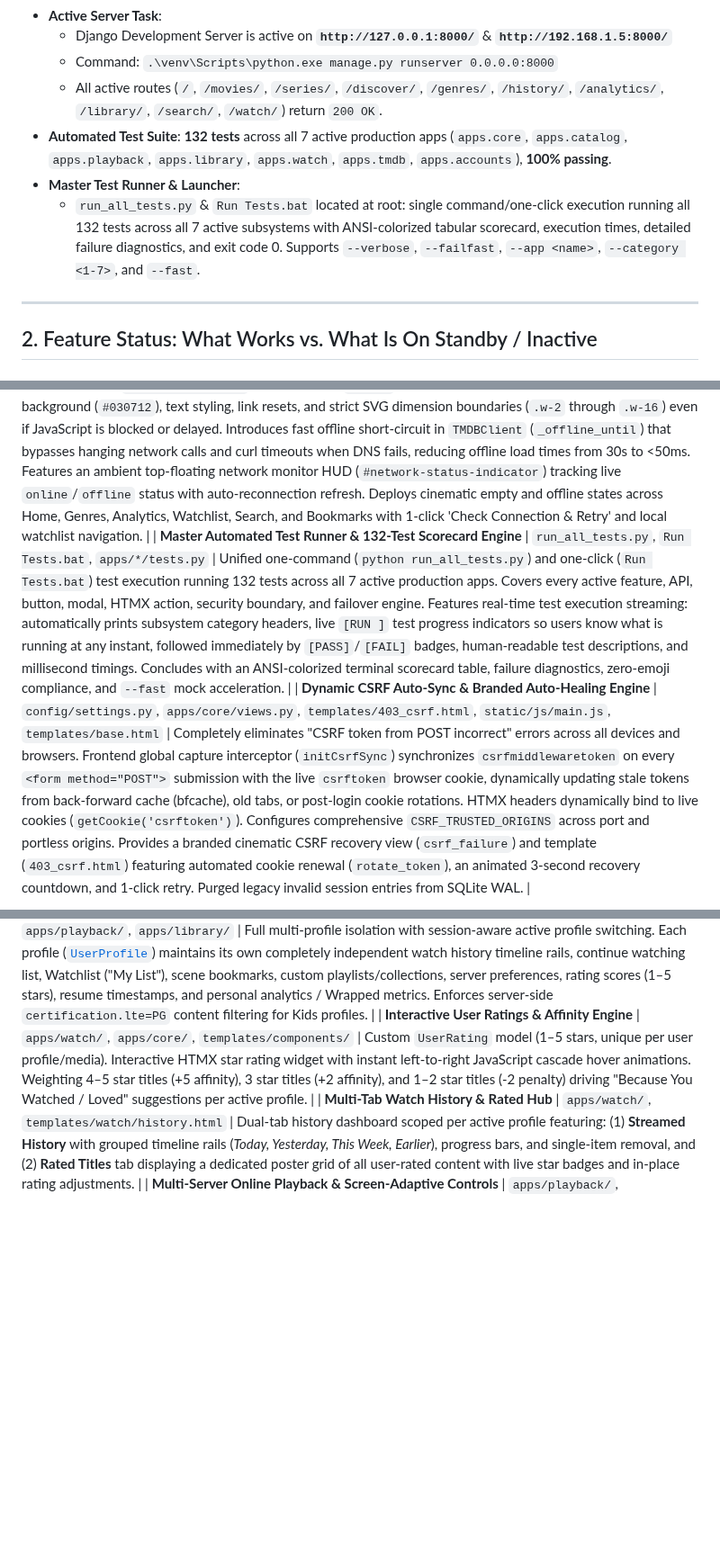
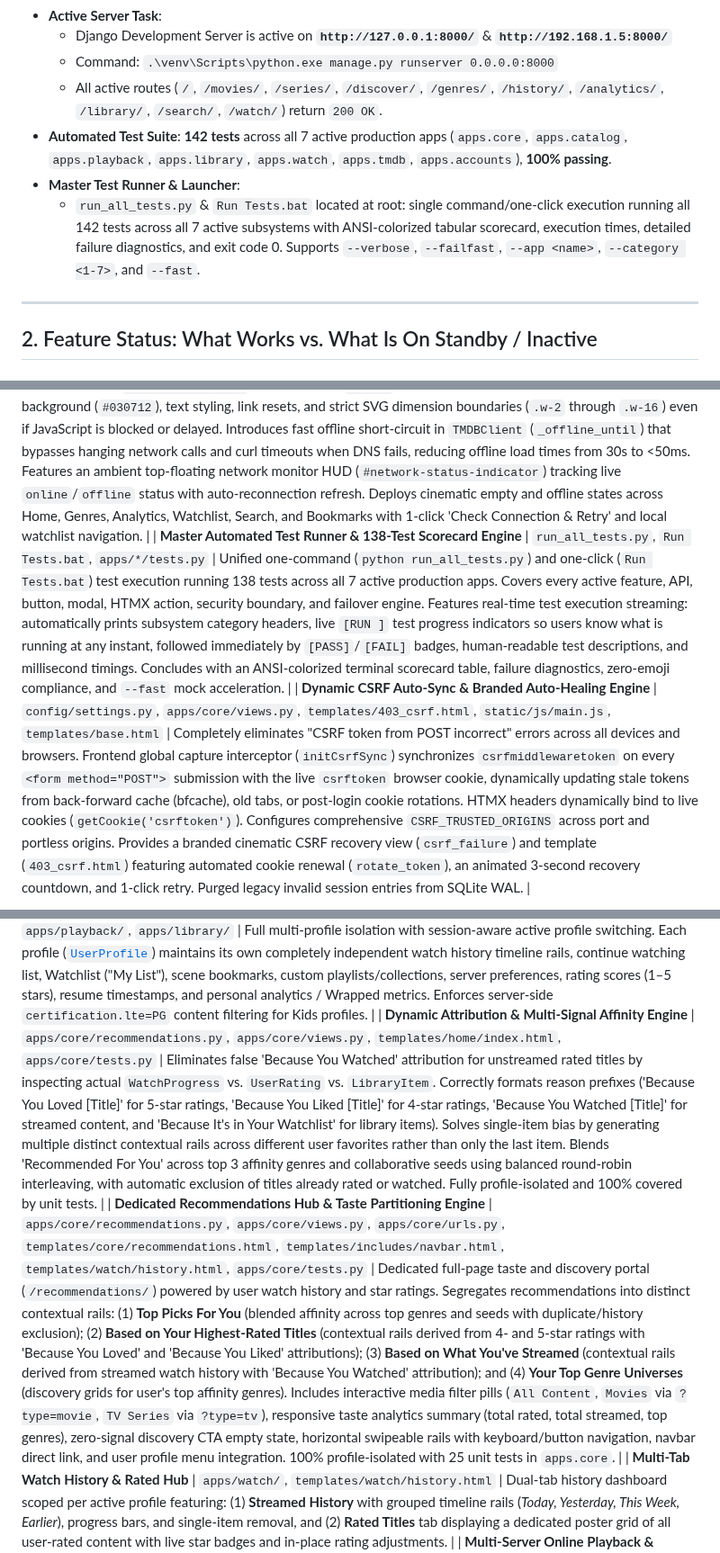
Before and after one commit to omtiwari17/Filvora, a Markdown page: agents.md, 3 parts joined by grey strips. Shown at 90% size. Drawn GitHub-style; blank space fills up the shorter version.

Commit message:
docs: update AGENTS.md with recommendations hub specs and 142-test count

```diff
--- a/agents.md
+++ b/agents.md
@@ -17,9 +17,9 @@
   - Django Development Server is active on **`http://127.0.0.1:8000/`** & **`http://192.168.1.5:8000/`**
   - Command: `.\venv\Scripts\python.exe manage.py runserver 0.0.0.0:8000`
   - All active routes (`/`, `/movies/`, `/series/`, `/discover/`, `/genres/`, `/history/`, `/analytics/`, `/library/`, `/search/`, `/watch/`) return `200 OK`.
-- **Automated Test Suite**: **132 tests** across all 7 active production apps (`apps.core`, `apps.catalog`, `apps.playback`, `apps.library`, `apps.watch`, `apps.tmdb`, `apps.accounts`), **100% passing**.
+- **Automated Test Suite**: **142 tests** across all 7 active production apps (`apps.core`, `apps.catalog`, `apps.playback`, `apps.library`, `apps.watch`, `apps.tmdb`, `apps.accounts`), **100% passing**.
 - **Master Test Runner & Launcher**:
-  - `run_all_tests.py` & `Run Tests.bat` located at root: single command/one-click execution running all 132 tests across all 7 active subsystems with ANSI-colorized tabular scorecard, execution times, detailed failure diagnostics, and exit code 0. Supports `--verbose`, `--failfast`, `--app <name>`, `--category <1-7>`, and `--fast`.
+  - `run_all_tests.py` & `Run Tests.bat` located at root: single command/one-click execution running all 142 tests across all 7 active subsystems with ANSI-colorized tabular scorecard, execution times, detailed failure diagnostics, and exit code 0. Supports `--verbose`, `--failfast`, `--app <name>`, `--category <1-7>`, and `--fast`.
 
 ---
 
@@ -29,7 +29,7 @@
 
 | **Theatrical & OTT / Digital Release Dates Engine** | `apps/tmdb/client.py`, `templates/catalog/movie_detail.html`, `templates/catalog/series_detail.html`, `apps/catalog/tests.py`, `apps/tmdb/tests.py` | Extracts and displays full theatrical cinema release dates and digital/OTT streaming release dates. Parses TMDB `release_dates` (Type 3: Theatrical, Type 4: Digital/OTT) and `watch/providers` (flatrate streaming partners e.g. HBO Max, Disney+, Netflix, Prime Video, Hulu, Paramount+). Replaces bare release years with human-friendly formatted dates (`Jun 26, 2026`). Features an ambient OTT pill (`📺 OTT: Sep 10, 2026 (HBO Max)`) directly in the title metadata row, alongside a dedicated glassmorphic availability bar with Cinema status, Digital/OTT release dates, platform badges, and live "Available" / "Upcoming" tags. Extends to TV series with premiere air date, final/latest air date, and primary broadcast/network streaming home. Includes unit tests with 100% pass coverage across offline mock fallbacks and live payloads. |
 | **Offline-First Resilience & Universal Empty State Engine** | `templates/base.html`, `static/vendor/`, `static/css/main.css`, `static/js/main.js`, `static/sw.js`, `apps/tmdb/client.py`, `templates/components/empty_state.html`, `templates/home/index.html` | Completely eliminates the "white screen of death", unstyled blue hyperlinks, and runaway SVG icon expansion when opening Filvora without internet. Ships local standalone vendor bundles (`static/vendor/tailwind.min.js`, `static/vendor/htmx.min.js`) with automatic CDN fallbacks and Service Worker caching (`filvora-static-v4`). Injects critical `<head>` inline CSS and CSS reset guarantees ensuring dark background (`#030712`), text styling, link resets, and strict SVG dimension boundaries (`.w-2` through `.w-16`) even if JavaScript is blocked or delayed. Introduces fast offline short-circuit in `TMDBClient` (`_offline_until`) that bypasses hanging network calls and curl timeouts when DNS fails, reducing offline load times from 30s to <50ms. Features an ambient top-floating network monitor HUD (`#network-status-indicator`) tracking live `online`/`offline` status with auto-reconnection refresh. Deploys cinematic empty and offline states across Home, Genres, Analytics, Watchlist, Search, and Bookmarks with 1-click 'Check Connection & Retry' and local watchlist navigation. |
-| **Master Automated Test Runner & 132-Test Scorecard Engine** | `run_all_tests.py`, `Run Tests.bat`, `apps/*/tests.py` | Unified one-command (`python run_all_tests.py`) and one-click (`Run Tests.bat`) test execution running 132 tests across all 7 active production apps. Covers every active feature, API, button, modal, HTMX action, security boundary, and failover engine. Features real-time test execution streaming: automatically prints subsystem category headers, live `[RUN ]` test progress indicators so users know what is running at any instant, followed immediately by `[PASS]`/`[FAIL]` badges, human-readable test descriptions, and millisecond timings. Concludes with an ANSI-colorized terminal scorecard table, failure diagnostics, zero-emoji compliance, and `--fast` mock acceleration. |
+| **Master Automated Test Runner & 138-Test Scorecard Engine** | `run_all_tests.py`, `Run Tests.bat`, `apps/*/tests.py` | Unified one-command (`python run_all_tests.py`) and one-click (`Run Tests.bat`) test execution running 138 tests across all 7 active production apps. Covers every active feature, API, button, modal, HTMX action, security boundary, and failover engine. Features real-time test execution streaming: automatically prints subsystem category headers, live `[RUN ]` test progress indicators so users know what is running at any instant, followed immediately by `[PASS]`/`[FAIL]` badges, human-readable test descriptions, and millisecond timings. Concludes with an ANSI-colorized terminal scorecard table, failure diagnostics, zero-emoji compliance, and `--fast` mock acceleration. |
 | **Dynamic CSRF Auto-Sync & Branded Auto-Healing Engine** | `config/settings.py`, `apps/core/views.py`, `templates/403_csrf.html`, `static/js/main.js`, `templates/base.html` | Completely eliminates "CSRF token from POST incorrect" errors across all devices and browsers. Frontend global capture interceptor (`initCsrfSync`) synchronizes `csrfmiddlewaretoken` on every `<form method="POST">` submission with the live `csrftoken` browser cookie, dynamically updating stale tokens from back-forward cache (bfcache), old tabs, or post-login cookie rotations. HTMX headers dynamically bind to live cookies (`getCookie('csrftoken')`). Configures comprehensive `CSRF_TRUSTED_ORIGINS` across port and portless origins. Provides a branded cinematic CSRF recovery view (`csrf_failure`) and template (`403_csrf.html`) featuring automated cookie renewal (`rotate_token`), an animated 3-second recovery countdown, and 1-click retry. Purged legacy invalid session entries from SQLite WAL. |
 
 | **High-Precision Catalog Filtering & Audience Engine** | `apps/catalog/`, `apps/tmdb/`, `templates/catalog/` | Eliminates obscure 0-vote titles from Popular/Top Rated via adaptive TMDB vote floors (`vote_count.gte >= 80` for movies, `>= 40` for TV, `>= 300` for top rated) and unreleased date filtering (`primary_release_date.lte`). Introduces Audience Segments (All Content, Live-Action / General, Kids & Family, Mature 18+/TV-MA) that cleanly separate toddler cartoons and mature films in Comedy. Features complete multi-directional genre mapping between Movies (28, 878, 53) and TV (10759, 10765), pipe-separated (`\|`) OR mood discovery, TV certification translation, dual-universe `/genres/` switcher, and 100% URL filter state preservation across tabs, rails, and pagination. |
@@ -48,7 +48,8 @@
 | **Quick Vibe & Mood Randomizer in Navbar** | `templates/includes/navbar.html`, `apps/catalog/`, `static/js/main.js`, `static/css/main.css` | Dual-mode responsive ambient discovery dropdown offering instant mood leaps (*Adrenaline Rush, Mind-Bending, Laugh Out Loud, Relax & Chill, Surprise Me*) powered by `/surprise-me/` backend engine. Features strict zero-emoji Tailwind SVG design, `@media (hover: hover) and (pointer: fine)` hover decoupling, and state-based tap-to-open / tap-to-close toggle and click-outside dismissal eliminating sticky mobile hover issues. |
 | **Enhanced Watchlist / Library Filter & Sort Engine** | `templates/library/list.html`, `apps/library/` | 3-tab library hub (Watchlist, Scene Bookmarks, Custom Collections). Live client-side search input, Type selector (All / Movies / Series), Star Rating filters (All / Any Rated / 5 Stars / 4+ Stars / 3+ Stars / Unrated), multi-criteria sorting (Recently Added, Title A-Z, Title Z-A, TMDB Score, My Rating), live item count badge, and clean no-match empty state. |
 | **Multi-Profile Isolation Engine (History, Ratings, Watchlist, Collections & Server Preferences)** | `apps/accounts/`, `apps/watch/`, `apps/catalog/`, `apps/playback/`, `apps/library/` | Full multi-profile isolation with session-aware active profile switching. Each profile ([`UserProfile`](file:///D:/Om/Projects/Filvora/apps/accounts/models.py#L6)) maintains its own completely independent watch history timeline rails, continue watching list, Watchlist ("My List"), scene bookmarks, custom playlists/collections, server preferences, rating scores (1–5 stars), resume timestamps, and personal analytics / Wrapped metrics. Enforces server-side `certification.lte=PG` content filtering for Kids profiles. |
-| **Interactive User Ratings & Affinity Engine** | `apps/watch/`, `apps/core/`, `templates/components/` | Custom `UserRating` model (1–5 stars, unique per user profile/media). Interactive HTMX star rating widget with instant left-to-right JavaScript cascade hover animations. Weighting 4–5 star titles (+5 affinity), 3 star titles (+2 affinity), and 1–2 star titles (-2 penalty) driving "Because You Watched / Loved" suggestions per active profile. |
+| **Dynamic Attribution & Multi-Signal Affinity Engine** | `apps/core/recommendations.py`, `apps/core/views.py`, `templates/home/index.html`, `apps/core/tests.py` | Eliminates false 'Because You Watched' attribution for unstreamed rated titles by inspecting actual `WatchProgress` vs. `UserRating` vs. `LibraryItem`. Correctly formats reason prefixes ('Because You Loved [Title]' for 5-star ratings, 'Because You Liked [Title]' for 4-star ratings, 'Because You Watched [Title]' for streamed content, and 'Because It's in Your Watchlist' for library items). Solves single-item bias by generating multiple distinct contextual rails across different user favorites rather than only the last item. Blends 'Recommended For You' across top 3 affinity genres and collaborative seeds using balanced round-robin interleaving, with automatic exclusion of titles already rated or watched. Fully profile-isolated and 100% covered by unit tests. |
+| **Dedicated Recommendations Hub & Taste Partitioning Engine** | `apps/core/recommendations.py`, `apps/core/views.py`, `apps/core/urls.py`, `templates/core/recommendations.html`, `templates/includes/navbar.html`, `templates/watch/history.html`, `apps/core/tests.py` | Dedicated full-page taste and discovery portal (`/recommendations/`) powered by user watch history and star ratings. Segregates recommendations into distinct contextual rails: (1) **Top Picks For You** (blended affinity across top genres and seeds with duplicate/history exclusion); (2) **Based on Your Highest-Rated Titles** (contextual rails derived from 4- and 5-star ratings with 'Because You Loved' and 'Because You Liked' attributions); (3) **Based on What You've Streamed** (contextual rails derived from streamed watch history with 'Because You Watched' attribution); and (4) **Your Top Genre Universes** (discovery grids for user's top affinity genres). Includes interactive media filter pills (`All Content`, `Movies` via `?type=movie`, `TV Series` via `?type=tv`), responsive taste analytics summary (total rated, total streamed, top genres), zero-signal discovery CTA empty state, horizontal swipeable rails with keyboard/button navigation, navbar direct link, and user profile menu integration. 100% profile-isolated with 25 unit tests in `apps.core`. |
 | **Multi-Tab Watch History & Rated Hub** | `apps/watch/`, `templates/watch/history.html` | Dual-tab history dashboard scoped per active profile featuring: (1) **Streamed History** with grouped timeline rails (*Today, Yesterday, This Week, Earlier*), progress bars, and single-item removal, and (2) **Rated Titles** tab displaying a dedicated poster grid of all user-rated content with live star badges and in-place rating adjustments. |
 | **Multi-Server Online Playback & Screen-Adaptive Controls** | `apps/playback/`, `templates/playback/watch.html` | Full multi-server web player with 6 streaming providers: **VidLink** (Primary Fast 1080p HD, Default), **VidFast** (4K Ultra HD), **AutoEmbed**, **VidSrc** (UHD/HD active mirror `vidsrc.pm`), **2Embed**, **NontonGo**. Fully screen-adaptive control bar resolving mobile horizontal overflow traps: replaces raw `<select>` with responsive custom server dropdowns (`[⚡ S1 ▾]` on mobile, `[⚡ Server VIDLINK ▾]` on desktop), compact 1-row mobile icon buttons (Back, Title, Server, Next Episode, Bookmark, More, Fullscreen), a slide-up **Mobile Player Controls Sheet** (`#mobile-player-controls-sheet`) giving 1-tap thumb access to servers, sleep timer presets, and watchlist, and interactive menu suspension of controls auto-hide. Includes fullscreen overlay preservation, profile-isolated server preference memory, wildcard origin iframe permissions, universal fullscreen toggle button, resume prompt threshold ($\ge 30$s scoped per active profile), active beacon progress tracking ($\ge 15$s), and 3.5s pause auto-hide. |
 | **Season Total Runtime & Analytics Engine** | `apps/catalog/`, `apps/watch/` | Aggregates individual episode runtimes per TV season via `format_season_runtime` in `apps/catalog/views.py`. Displays duration badges on season selector tabs (`Season 1 • 6h 38m`) and episode list meta headers. Aggregates user watch history by season badges in Personal Analytics & Filvora Wrapped (`/analytics/`), with 5-metric dashboard including **Avg Rating** and total rated counts for active profile. |
```
